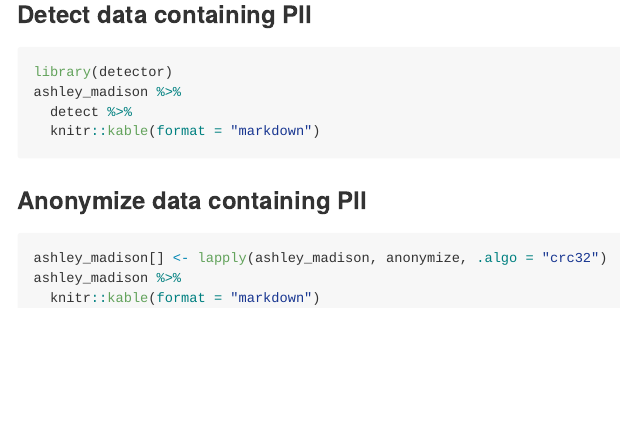
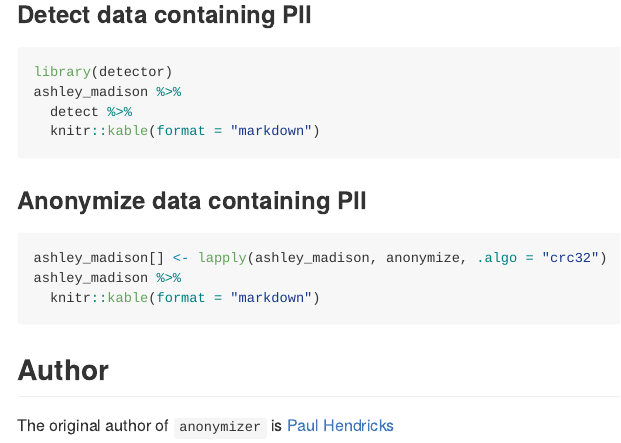
Before and after one commit to paulhendricks/anonymizer, an R Markdown document (README.Rmd): the page in a window 1100 px wide, from 1340 px down. Rendered offline with R 4.5, knitr and Pandoc, with nearby package versions; the code chunks are not run, so their results and figures are left out; badge pictures from the web are left out.

Commit message:
added gratipay

````diff
--- a/README.Rmd
+++ b/README.Rmd
@@ -97,3 +97,6 @@
 ashley_madison %>%
   knitr::kable(format = "markdown")
 ```
+
+## Author
+The original author of `anonymizer` is [Paul Hendricks](https://github.com/paulhendricks)[![Support via Gratipay](https://cdn.rawgit.com/gratipay/gratipay-badge/2.3.0/dist/gratipay.png)](https://gratipay.com/paulhendricks/)
````
Also changed, not shown: README.md.
